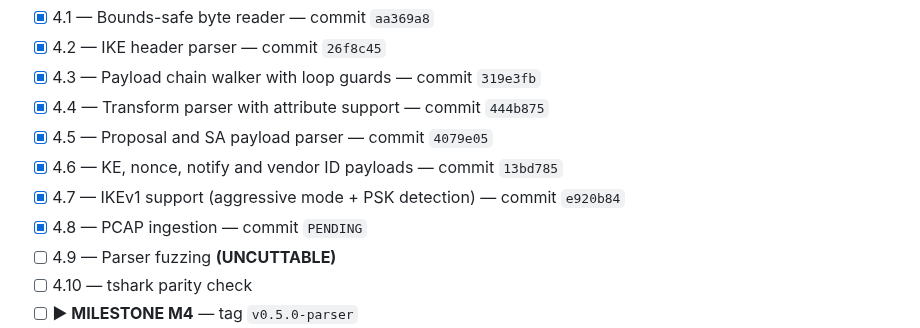
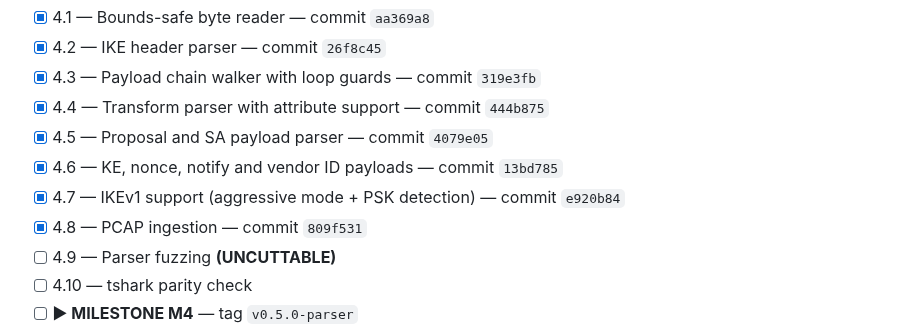
Before and after one commit to PrashamJ17/SIH_PS160, a Markdown page: PROGRESS.md, the part around the change. GitHub-like rendering.

Commit message:
docs: record the Step 4.8 commit SHA
Co-Authored-By: Claude Opus 5 <noreply@anthropic.com>

```diff
--- a/PROGRESS.md
+++ b/PROGRESS.md
@@ -86,7 +86,7 @@ Authoritative execution document: `IPsec_Sentinel_BUILD_PLAN.md` (98 steps, 13 p
 - [x] 4.5 — Proposal and SA payload parser — commit `4079e05`
 - [x] 4.6 — KE, nonce, notify and vendor ID payloads — commit `13bd785`
 - [x] 4.7 — IKEv1 support (aggressive mode + PSK detection) — commit `e920b84`
-- [x] 4.8 — PCAP ingestion — commit `PENDING`
+- [x] 4.8 — PCAP ingestion — commit `809f531`
 - [ ] 4.9 — Parser fuzzing **(UNCUTTABLE)**
 - [ ] 4.10 — tshark parity check
 - [ ] **▶ MILESTONE M4** — tag `v0.5.0-parser`
```
